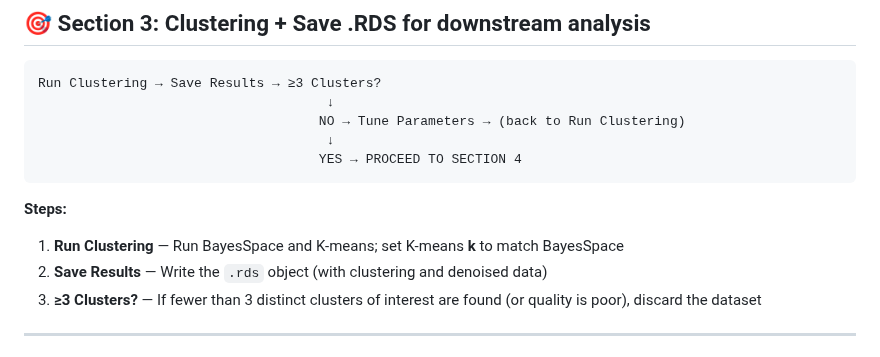
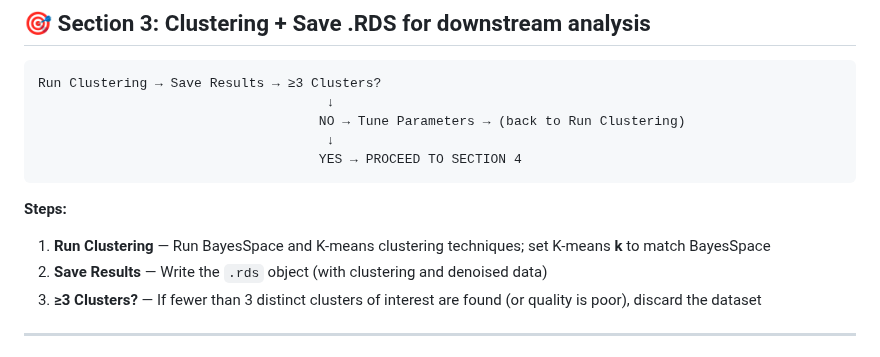
Before and after one commit to shon-1210/10X-Visium-Spatial-Transcriptomics-Pipeline-to-Analyse-miRNA-Expression-Patterns, a Markdown page: Readme.md, the part around the change. GitHub-like rendering.

````diff
--- a/Readme.md
+++ b/Readme.md
@@ -70,7 +70,7 @@ Run Clustering → Save Results → ≥3 Clusters?
 ```
 
 **Steps:**
-1. **Run Clustering** — Run BayesSpace and K-means; set K-means **k** to match BayesSpace
+1. **Run Clustering** — Run BayesSpace and K-means clustering techniques; set K-means **k** to match BayesSpace
 2. **Save Results** — Write the `.rds` object (with clustering and denoised data)
 3. **≥3 Clusters?** — If fewer than 3 distinct clusters of interest are found (or quality is poor), discard the dataset
 
````
